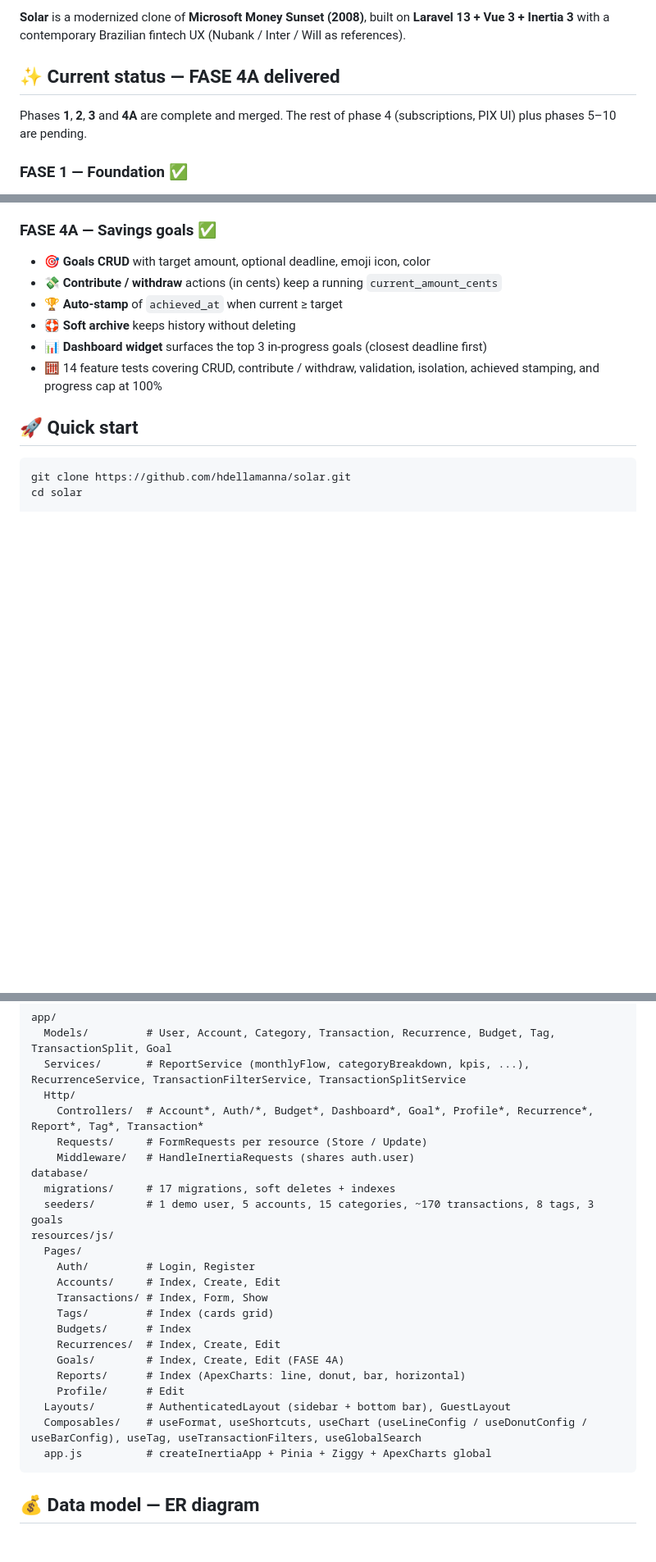
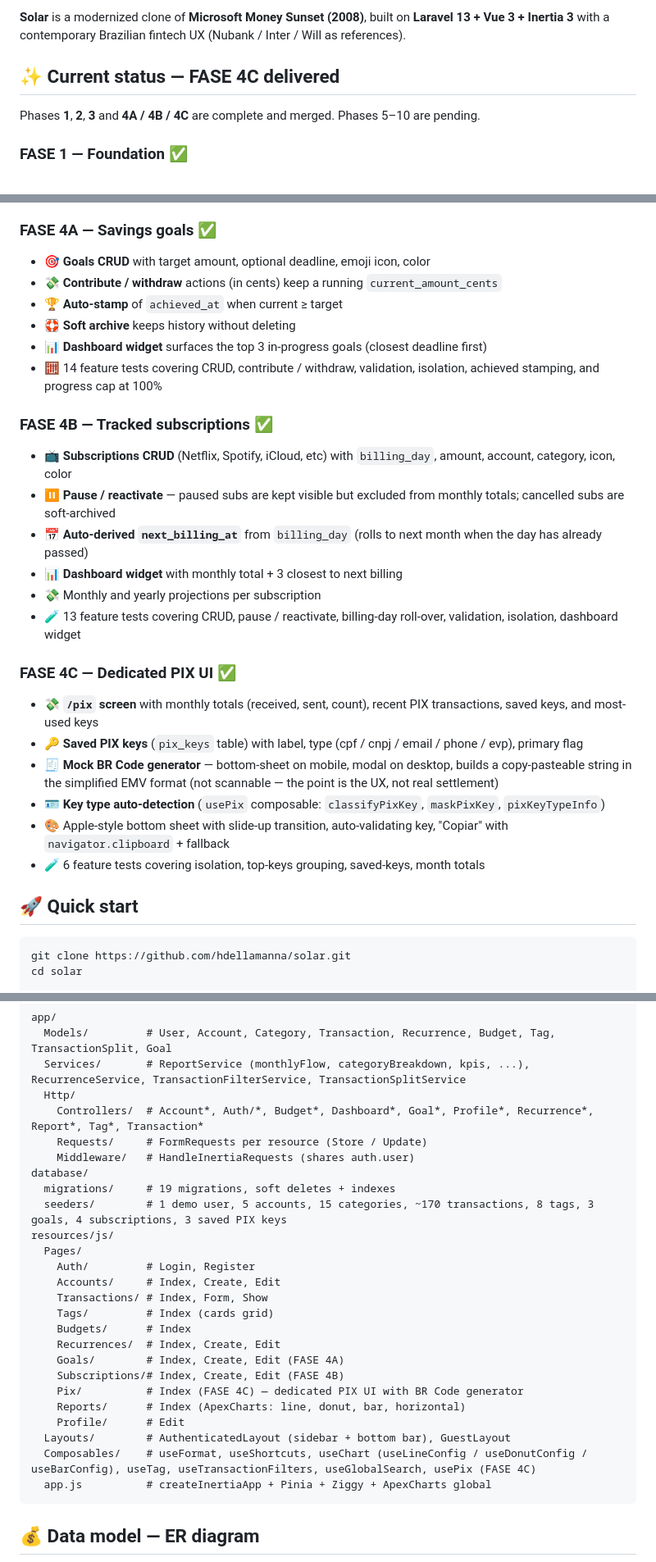
Before and after one commit to hdellamanna/solar, a Markdown page: README.md, 3 parts joined by grey strips. Shown at 82% size. Drawn GitHub-style; blank space fills up the shorter version.

````diff
--- a/README.md
+++ b/README.md
@@ -4,9 +4,9 @@
 
 **Solar** is a modernized clone of **Microsoft Money Sunset (2008)**, built on **Laravel 13 + Vue 3 + Inertia 3** with a contemporary Brazilian fintech UX (Nubank / Inter / Will as references).
 
-## ✨ Current status — FASE 4A delivered
+## ✨ Current status — FASE 4C delivered
 
-Phases **1**, **2**, **3** and **4A** are complete and merged. The rest of phase 4 (subscriptions, PIX UI) plus phases 5–10 are pending.
+Phases **1**, **2**, **3** and **4A / 4B / 4C** are complete and merged. Phases 5–10 are pending.
 
 ### FASE 1 — Foundation ✅
 - 🔐 **Full auth** — registration, login, logout, middleware
@@ -38,6 +38,22 @@ Phases **1**, **2**, **3** and **4A** are complete and merged. The rest of phase
 - 🛟 **Soft archive** keeps history without deleting
 - 📊 **Dashboard widget** surfaces the top 3 in-progress goals (closest deadline first)
 - 🧮 14 feature tests covering CRUD, contribute / withdraw, validation, isolation, achieved stamping, and progress cap at 100%
+
+### FASE 4B — Tracked subscriptions ✅
+- 📺 **Subscriptions CRUD** (Netflix, Spotify, iCloud, etc) with `billing_day`, amount, account, category, icon, color
+- ⏸️ **Pause / reactivate** — paused subs are kept visible but excluded from monthly totals; cancelled subs are soft-archived
+- 📅 **Auto-derived `next_billing_at`** from `billing_day` (rolls to next month when the day has already passed)
+- 📊 **Dashboard widget** with monthly total + 3 closest to next billing
+- 💸 Monthly and yearly projections per subscription
+- 🧪 13 feature tests covering CRUD, pause / reactivate, billing-day roll-over, validation, isolation, dashboard widget
+
+### FASE 4C — Dedicated PIX UI ✅
+- 💸 **`/pix` screen** with monthly totals (received, sent, count), recent PIX transactions, saved keys, and most-used keys
+- 🔑 **Saved PIX keys** (`pix_keys` table) with label, type (cpf / cnpj / email / phone / evp), primary flag
+- 🧾 **Mock BR Code generator** — bottom-sheet on mobile, modal on desktop, builds a copy-pasteable string in the simplified EMV format (not scannable — the point is the UX, not real settlement)
+- 🪪 **Key type auto-detection** (`usePix` composable: `classifyPixKey`, `maskPixKey`, `pixKeyTypeInfo`)
+- 🎨 Apple-style bottom sheet with slide-up transition, auto-validating key, "Copiar" with `navigator.clipboard` + fallback
+- 🧪 6 feature tests covering isolation, top-keys grouping, saved-keys, month totals
 
 ## 🚀 Quick start
 
@@ -117,8 +135,8 @@ app/
     Requests/     # FormRequests per resource (Store / Update)
     Middleware/   # HandleInertiaRequests (shares auth.user)
 database/
-  migrations/     # 17 migrations, soft deletes + indexes
-  seeders/        # 1 demo user, 5 accounts, 15 categories, ~170 transactions, 8 tags, 3 goals
+  migrations/     # 19 migrations, soft deletes + indexes
+  seeders/        # 1 demo user, 5 accounts, 15 categories, ~170 transactions, 8 tags, 3 goals, 4 subscriptions, 3 saved PIX keys
 resources/js/
   Pages/
     Auth/         # Login, Register
@@ -128,10 +146,12 @@ resources/js/
     Budgets/      # Index
     Recurrences/  # Index, Create, Edit
     Goals/        # Index, Create, Edit (FASE 4A)
+    Subscriptions/# Index, Create, Edit (FASE 4B)
+    Pix/          # Index (FASE 4C) — dedicated PIX UI with BR Code generator
     Reports/      # Index (ApexCharts: line, donut, bar, horizontal)
     Profile/      # Edit
   Layouts/        # AuthenticatedLayout (sidebar + bottom bar), GuestLayout
-  Composables/    # useFormat, useShortcuts, useChart (useLineConfig / useDonutConfig / useBarConfig), useTag, useTransactionFilters, useGlobalSearch
+  Composables/    # useFormat, useShortcuts, useChart (useLineConfig / useDonutConfig / useBarConfig), useTag, useTransactionFilters, useGlobalSearch, usePix (FASE 4C)
   app.js          # createInertiaApp + Pinia + Ziggy + ApexCharts global
 ```
 
````
Also changed, not shown: other parts of README.md (+27 -2 lines).
